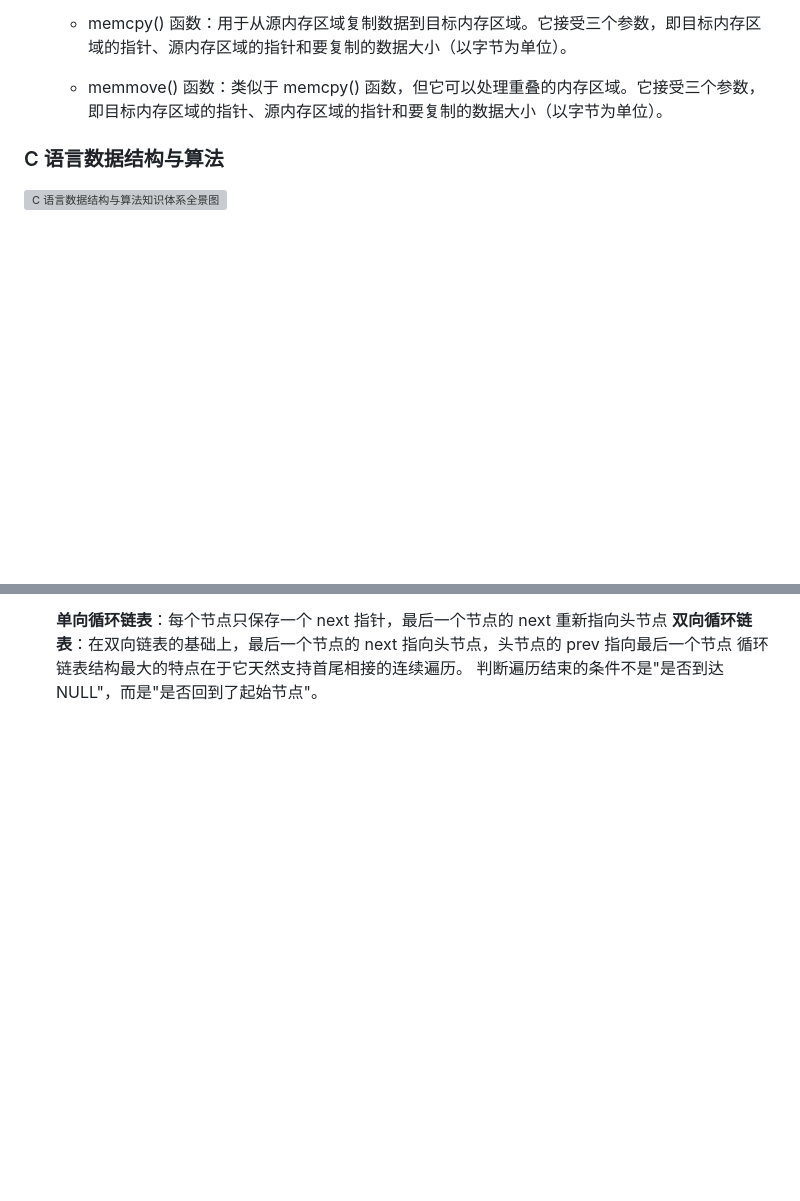
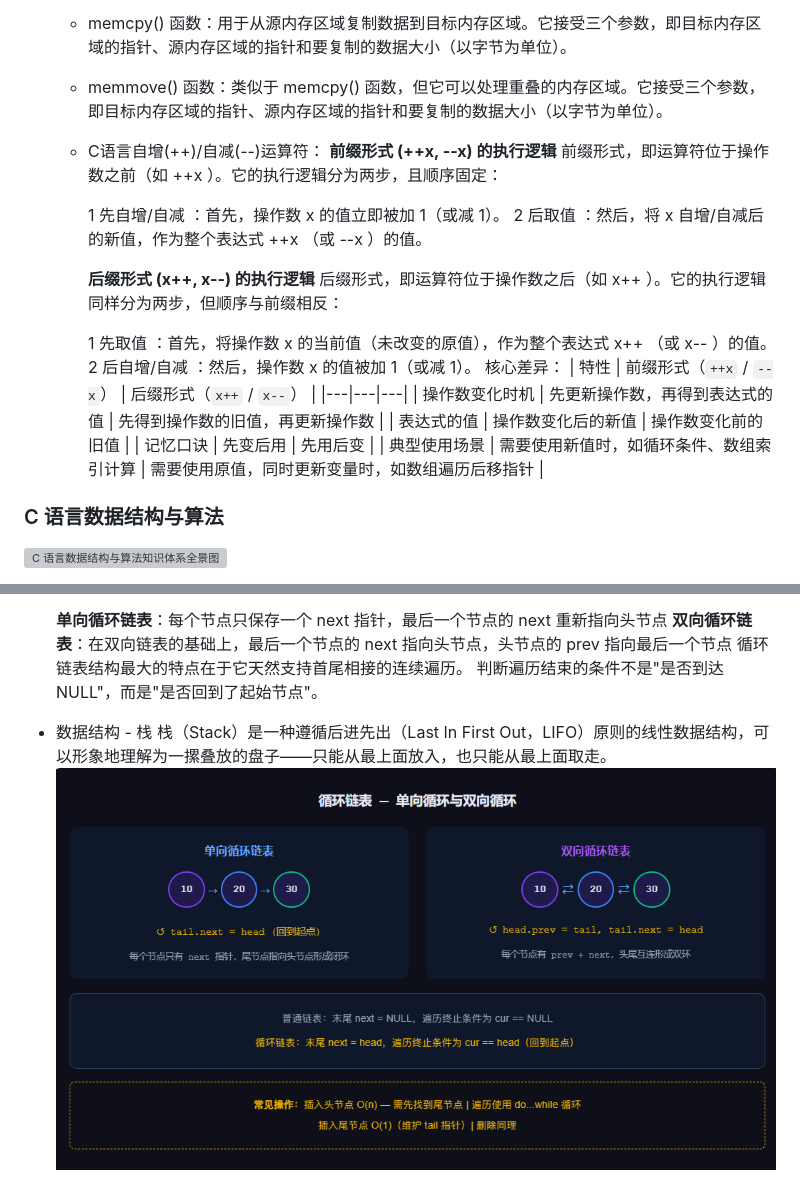
Before and after one commit to ZYHang222/study-record, a Markdown page: README.md, 2 parts joined by grey strips. Rendered like a GitHub page; blank space fills up the shorter version; grey boxes are pictures that could not be loaded.

```diff
--- a/README.md
+++ b/README.md
@@ -172,6 +172,25 @@ truct 语句定义了一个包含多个成员的新的数据类型，struct 语
     * memcpy() 函数：用于从源内存区域复制数据到目标内存区域。它接受三个参数，即目标内存区域的指针、源内存区域的指针和要复制的数据大小（以字节为单位）。
 
     * memmove() 函数：类似于 memcpy() 函数，但它可以处理重叠的内存区域。它接受三个参数，即目标内存区域的指针、源内存区域的指针和要复制的数据大小（以字节为单位）。
+    * C语言自增(++)/自减(--)运算符：
+      **前缀形式 (++x, --x) 的执行逻辑**
+      前缀形式，即运算符位于操作数之前（如 ++x ）。它的执行逻辑分为两步，且顺序固定：
+
+      1 先自增/自减 ：首先，操作数 x 的值立即被加 1（或减 1）。
+      2 后取值 ：然后，将 x 自增/自减后的新值，作为整个表达式 ++x （或 --x ）的值。
+
+      **后缀形式 (x++, x--) 的执行逻辑**
+      后缀形式，即运算符位于操作数之后（如 x++ ）。它的执行逻辑同样分为两步，但顺序与前缀相反：
+
+      1 先取值 ：首先，将操作数 x 的当前值（未改变的原值），作为整个表达式 x++ （或 x-- ）的值。
+      2 后自增/自减 ：然后，操作数 x 的值被加 1（或减 1）。
+      核心差异：
+      | 特性 | 前缀形式（`++x` / `--x`） | 后缀形式（`x++` / `x--`） |
+      |---|---|---|
+      | 操作数变化时机 | 先更新操作数，再得到表达式的值 | 先得到操作数的旧值，再更新操作数 |
+      | 表达式的值 | 操作数变化后的新值 | 操作数变化前的旧值 |
+      | 记忆口诀 | 先变后用 | 先用后变 |
+      | 典型使用场景 | 需要使用新值时，如循环条件、数组索引计算 | 需要使用原值，同时更新变量时，如数组遍历后移指针 |
 
 ### C 语言数据结构与算法
 
@@ -238,3 +257,6 @@ truct 语句定义了一个包含多个成员的新的数据类型，struct 语
   **双向循环链表**：在双向链表的基础上，最后一个节点的 next 指向头节点，头节点的 prev 指向最后一个节点
   循环链表结构最大的特点在于它天然支持首尾相接的连续遍历。
   判断遍历结束的条件不是"是否到达 NULL"，而是"是否回到了起始节点"。
+* 数据结构 - 栈
+  栈（Stack）是一种遵循后进先出（Last In First Out，LIFO）原则的线性数据结构，可以形象地理解为一摞叠放的盘子——只能从最上面放入，也只能从最上面取走。
+  ![alt text](images/image2.png)
```
Also changed, not shown: other parts of README.md (+5 -5 lines), images/image3.png (added).
